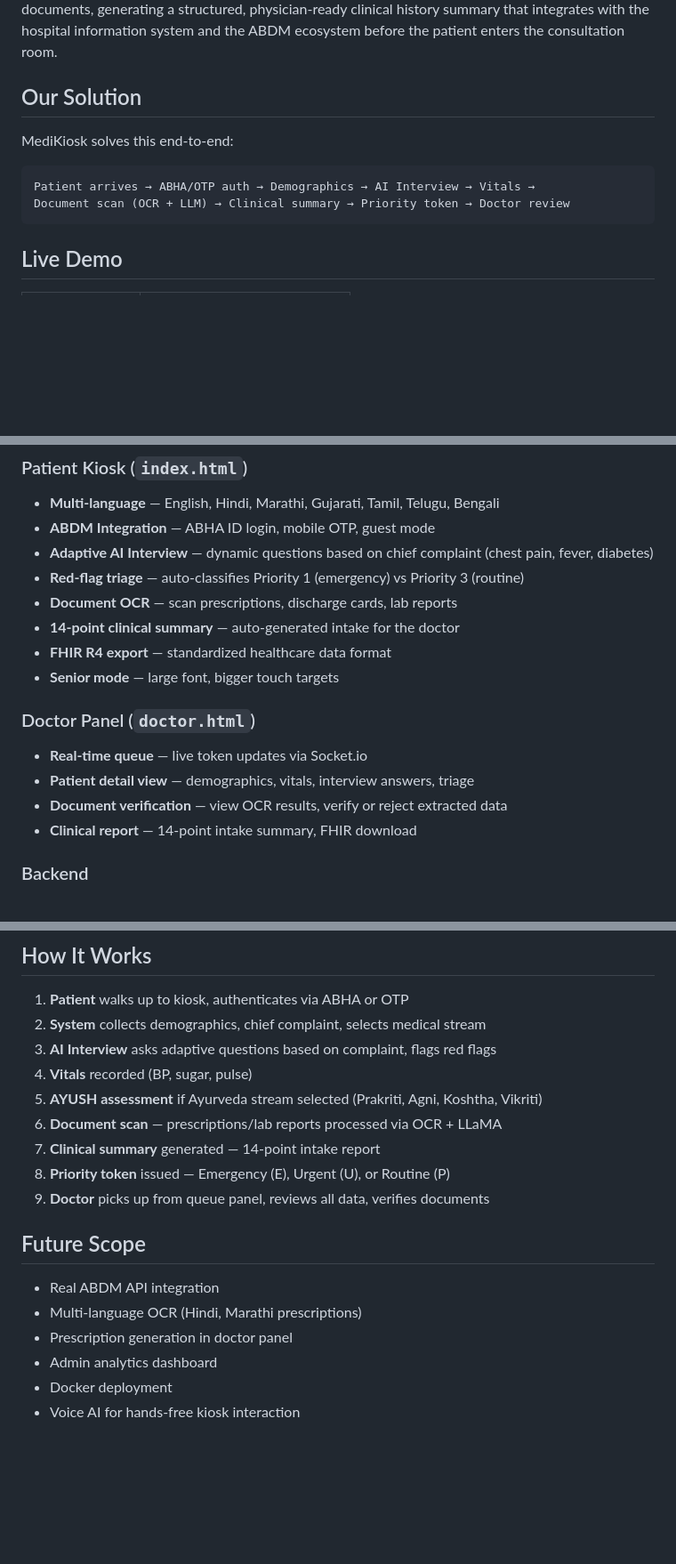
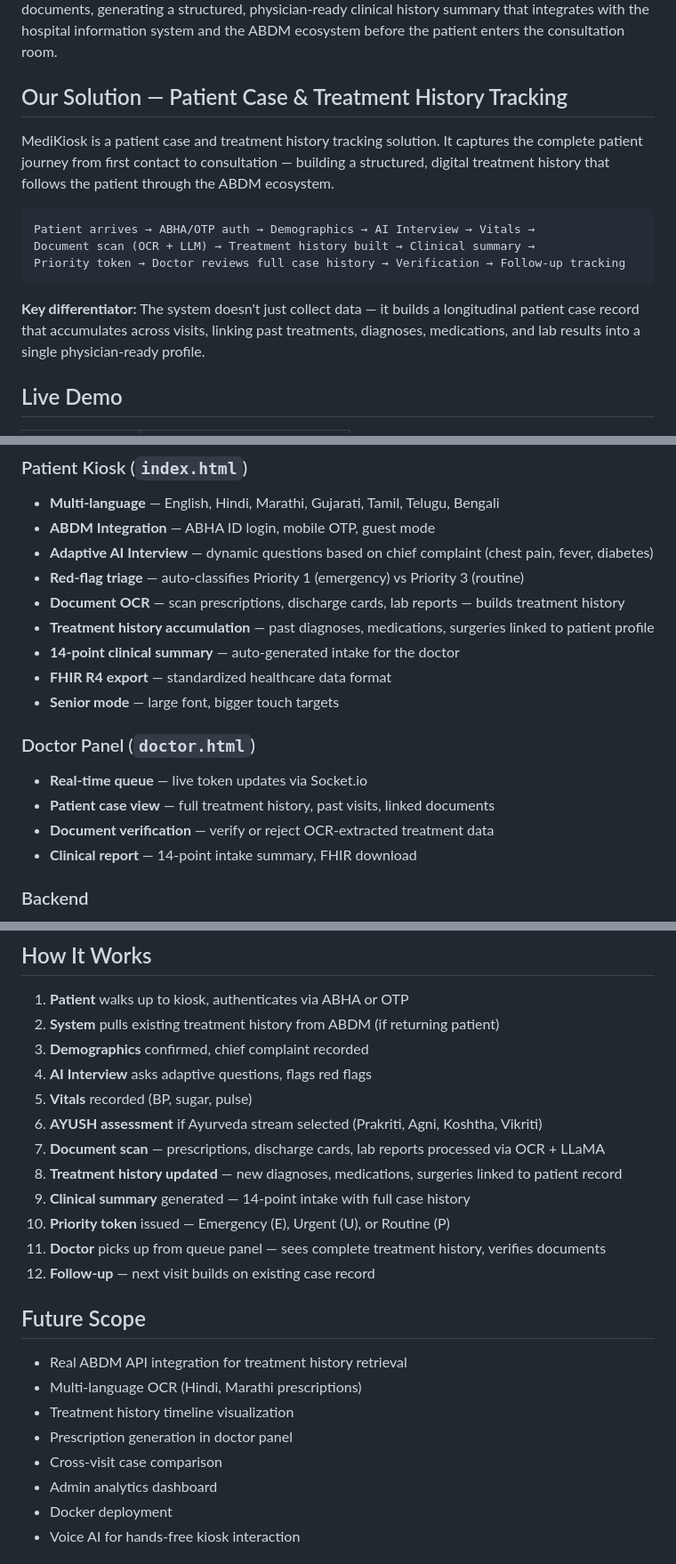
Before and after one commit to emtypyie/sih, a Markdown page: README.md, 3 parts joined by grey strips. Shown at 89% size. Rendered like a GitHub page; blank space fills up the shorter version.

Commit message:
docs: reframe as treatment history tracking solution

````diff
--- a/README.md
+++ b/README.md
@@ -14,14 +14,17 @@ An AI-powered hospital kiosk system that digitizes patient intake — from regis
 
 There is no purpose-built, patient-facing software platform that enables patients to independently and comprehensively record their medical history — through both natural spoken conversation and guided touchscreen interaction — and simultaneously digitize their existing physical medical documents, generating a structured, physician-ready clinical history summary that integrates with the hospital information system and the ABDM ecosystem before the patient enters the consultation room.
 
-## Our Solution
+## Our Solution — Patient Case & Treatment History Tracking
 
-MediKiosk solves this end-to-end:
+MediKiosk is a patient case and treatment history tracking solution. It captures the complete patient journey from first contact to consultation — building a structured, digital treatment history that follows the patient through the ABDM ecosystem.
 
 ```
 Patient arrives → ABHA/OTP auth → Demographics → AI Interview → Vitals →
-Document scan (OCR + LLM) → Clinical summary → Priority token → Doctor review
+Document scan (OCR + LLM) → Treatment history built → Clinical summary →
+Priority token → Doctor reviews full case history → Verification → Follow-up tracking
 ```
+
+**Key differentiator:** The system doesn't just collect data — it builds a longitudinal patient case record that accumulates across visits, linking past treatments, diagnoses, medications, and lab results into a single physician-ready profile.
 
 ## Live Demo
 
@@ -38,15 +41,16 @@ Document scan (OCR + LLM) → Clinical summary → Priority token → Doctor rev
 - **ABDM Integration** — ABHA ID login, mobile OTP, guest mode
 - **Adaptive AI Interview** — dynamic questions based on chief complaint (chest pain, fever, diabetes)
 - **Red-flag triage** — auto-classifies Priority 1 (emergency) vs Priority 3 (routine)
-- **Document OCR** — scan prescriptions, discharge cards, lab reports
+- **Document OCR** — scan prescriptions, discharge cards, lab reports — builds treatment history
+- **Treatment history accumulation** — past diagnoses, medications, surgeries linked to patient profile
 - **14-point clinical summary** — auto-generated intake for the doctor
 - **FHIR R4 export** — standardized healthcare data format
 - **Senior mode** — large font, bigger touch targets
 
 ### Doctor Panel (`doctor.html`)
 - **Real-time queue** — live token updates via Socket.io
-- **Patient detail view** — demographics, vitals, interview answers, triage
-- **Document verification** — view OCR results, verify or reject extracted data
+- **Patient case view** — full treatment history, past visits, linked documents
+- **Document verification** — verify or reject OCR-extracted treatment data
 - **Clinical report** — 14-point intake summary, FHIR download
 
 ### Backend
@@ -136,20 +140,25 @@ open index.html
 ## How It Works
 
 1. **Patient** walks up to kiosk, authenticates via ABHA or OTP
-2. **System** collects demographics, chief complaint, selects medical stream
-3. **AI Interview** asks adaptive questions based on complaint, flags red flags
-4. **Vitals** recorded (BP, sugar, pulse)
-5. **AYUSH assessment** if Ayurveda stream selected (Prakriti, Agni, Koshtha, Vikriti)
-6. **Document scan** — prescriptions/lab reports processed via OCR + LLaMA
-7. **Clinical summary** generated — 14-point intake report
-8. **Priority token** issued — Emergency (E), Urgent (U), or Routine (P)
-9. **Doctor** picks up from queue panel, reviews all data, verifies documents
+2. **System** pulls existing treatment history from ABDM (if returning patient)
+3. **Demographics** confirmed, chief complaint recorded
+4. **AI Interview** asks adaptive questions, flags red flags
+5. **Vitals** recorded (BP, sugar, pulse)
+6. **AYUSH assessment** if Ayurveda stream selected (Prakriti, Agni, Koshtha, Vikriti)
+7. **Document scan** — prescriptions, discharge cards, lab reports processed via OCR + LLaMA
+8. **Treatment history updated** — new diagnoses, medications, surgeries linked to patient record
+9. **Clinical summary** generated — 14-point intake with full case history
+10. **Priority token** issued — Emergency (E), Urgent (U), or Routine (P)
+11. **Doctor** picks up from queue panel — sees complete treatment history, verifies documents
+12. **Follow-up** — next visit builds on existing case record
 
 ## Future Scope
 
-- Real ABDM API integration
+- Real ABDM API integration for treatment history retrieval
 - Multi-language OCR (Hindi, Marathi prescriptions)
+- Treatment history timeline visualization
 - Prescription generation in doctor panel
+- Cross-visit case comparison
 - Admin analytics dashboard
 - Docker deployment
 - Voice AI for hands-free kiosk interaction
````
Also changed, not shown: backend/README.md (+2 -0 lines).
